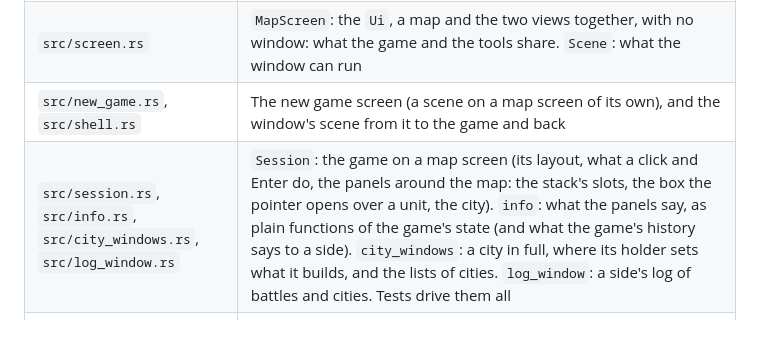
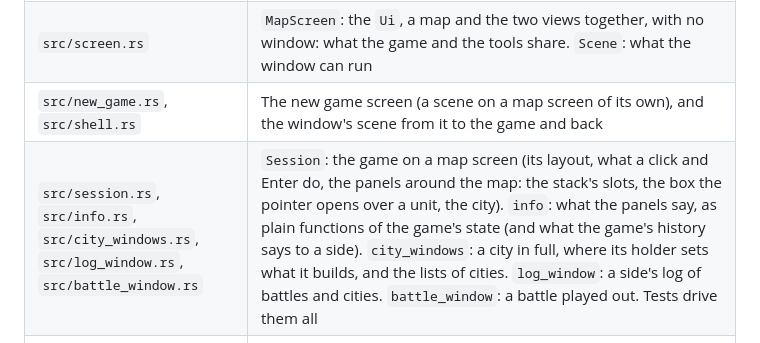
Before and after one commit to sstanfield/hexlords, a Markdown page: CLAUDE.md, the part around the change. Drawn GitHub-style.

```diff
--- a/CLAUDE.md
+++ b/CLAUDE.md
@@ -47,7 +47,7 @@ touching the rules.
 | `src/platform.rs` | What miniquad leaves out: bringing the window to the front on macOS (the crate's one `unsafe` block) |
 | `src/screen.rs` | `MapScreen`: the `Ui`, a map and the two views together, with no window: what the game and the tools share. `Scene`: what the window can run |
 | `src/new_game.rs`, `src/shell.rs` | The new game screen (a scene on a map screen of its own), and the window's scene from it to the game and back |
-| `src/session.rs`, `src/info.rs`, `src/city_windows.rs`, `src/log_window.rs` | `Session`: the game on a map screen (its layout, what a click and Enter do, the panels around the map: the stack's slots, the box the pointer opens over a unit, the city). `info`: what the panels say, as plain functions of the game's state (and what the game's history says to a side). `city_windows`: a city in full, where its holder sets what it builds, and the lists of cities. `log_window`: a side's log of battles and cities. Tests drive them all |
+| `src/session.rs`, `src/info.rs`, `src/city_windows.rs`, `src/log_window.rs`, `src/battle_window.rs` | `Session`: the game on a map screen (its layout, what a click and Enter do, the panels around the map: the stack's slots, the box the pointer opens over a unit, the city). `info`: what the panels say, as plain functions of the game's state (and what the game's history says to a side). `city_windows`: a city in full, where its holder sets what it builds, and the lists of cities. `log_window`: a side's log of battles and cities. `battle_window`: a battle played out. Tests drive them all |
 | `src/script.rs` | Scripted input (`--script`) for any scene, for screenshots and tests |
 | `src/app.rs`, `src/main.rs` | The miniquad window (`App<S: Scene>`, `app::run`): forwards input to the scene, draws the frame. `main.rs` is the game's command line |
 | `tools/mapeditor/` | The map editor, a workspace member on the game's library: `Editor` (a scene: the sidebar, painting, files), `brush`, `history` (undo), `check` (`--check`) |
```
Also changed, not shown: README.md (+14 -8 lines), docs/gameplay.md (+9 -0 lines), docs/screenshots/battle.png, docs/screenshots/log.png, 13 other files.
